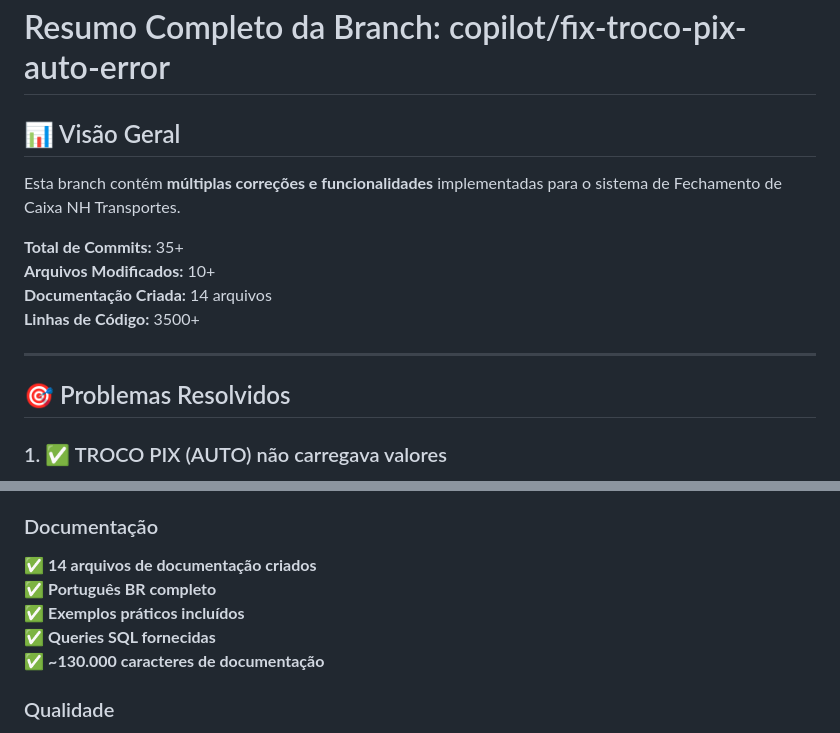
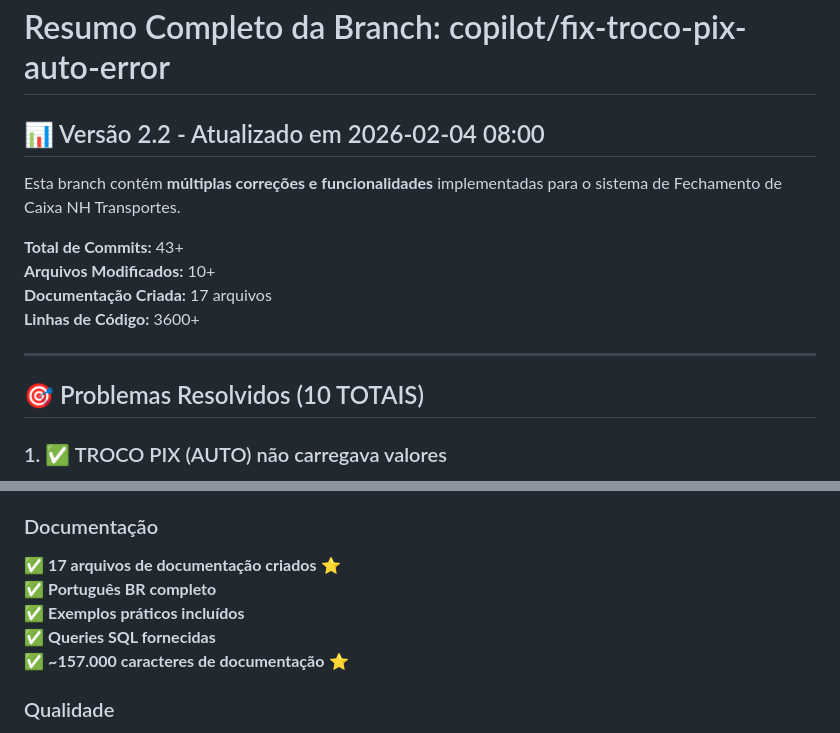
Before and after one commit to qualicontaxanderson-hub/nh-transportes, a Markdown page: RESUMO_COMPLETO_BRANCH.md, 2 parts joined by grey strips. GitHub-like rendering.

```diff
--- a/RESUMO_COMPLETO_BRANCH.md
+++ b/RESUMO_COMPLETO_BRANCH.md
@@ -1,17 +1,17 @@
 # Resumo Completo da Branch: copilot/fix-troco-pix-auto-error
 
-## 📊 Visão Geral
+## 📊 Versão 2.2 - Atualizado em 2026-02-04 08:00
 
 Esta branch contém **múltiplas correções e funcionalidades** implementadas para o sistema de Fechamento de Caixa NH Transportes.
 
-**Total de Commits:** 35+
+**Total de Commits:** 43+
 **Arquivos Modificados:** 10+
-**Documentação Criada:** 14 arquivos
-**Linhas de Código:** 3500+
+**Documentação Criada:** 17 arquivos
+**Linhas de Código:** 3600+
 
 ---
 
-## 🎯 Problemas Resolvidos
+## 🎯 Problemas Resolvidos (10 TOTAIS)
 
 ### 1. ✅ TROCO PIX (AUTO) não carregava valores
 - **Problema:** Campo aparecia mas não auto-populava
@@ -411,11 +418,11 @@ Resumo:
 ✅ **Código testado e funcional**
 
 ### Documentação
-✅ **14 arquivos de documentação criados**
+✅ **17 arquivos de documentação criados** ⭐
 ✅ **Português BR completo**
 ✅ **Exemplos práticos incluídos**
 ✅ **Queries SQL fornecidas**
-✅ **~130.000 caracteres de documentação**
+✅ **~157.000 caracteres de documentação** ⭐
 
 ### Qualidade
 ✅ **Código limpo e organizado**
```
Also changed, not shown: other parts of RESUMO_COMPLETO_BRANCH.md (+38 -15 lines).
